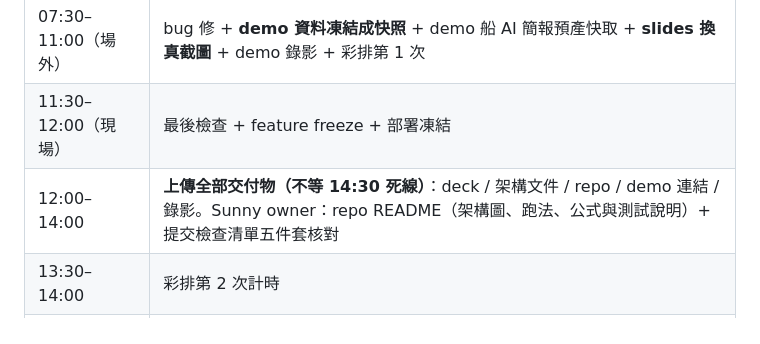
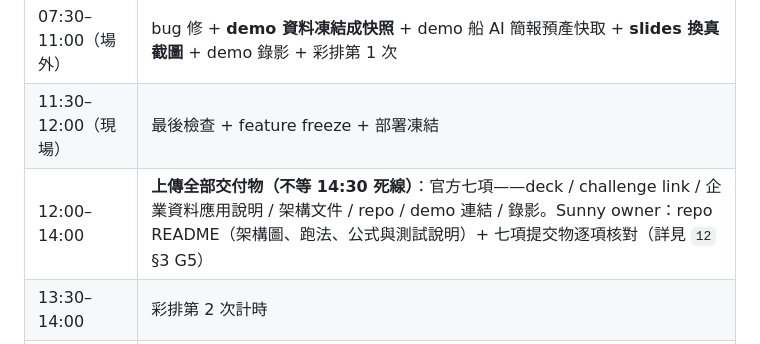
Before and after one commit to wsx5031060310guy/fleetmind-yang-ming-hackathon, a Markdown page: docs/09-architecture-and-execution-plan.md, the part around the change. Drawn GitHub-style.

```diff
--- a/docs/09-architecture-and-execution-plan.md
+++ b/docs/09-architecture-and-execution-plan.md
@@ -297,7 +297,7 @@ Day2 環境風險：比賽用臨時帳號可能場外不可用/憑證過期（§
 | --- | --- |
 | 07:30–11:00（場外） | bug 修 + **demo 資料凍結成快照** + demo 船 AI 簡報預產快取 + **slides 換真截圖** + demo 錄影 + 彩排第 1 次 |
 | 11:30–12:00（現場） | 最後檢查 + feature freeze + 部署凍結 |
-| 12:00–14:00 | **上傳全部交付物（不等 14:30 死線）**：deck / 架構文件 / repo / demo 連結 / 錄影。Sunny owner：repo README（架構圖、跑法、公式與測試說明）+ 提交檢查清單五件套核對 |
+| 12:00–14:00 | **上傳全部交付物（不等 14:30 死線）**：官方七項——deck / challenge link / 企業資料應用說明 / 架構文件 / repo / demo 連結 / 錄影。Sunny owner：repo README（架構圖、跑法、公式與測試說明）+ 七項提交物逐項核對（詳見 `12` §3 G5） |
 | 13:30–14:00 | 彩排第 2 次計時 |
 | 15:00–17:00 | 上台 |
 
```
Also changed, not shown: docs/12-requirements-fit-and-final-architecture.md (added, +154 -0 lines).
